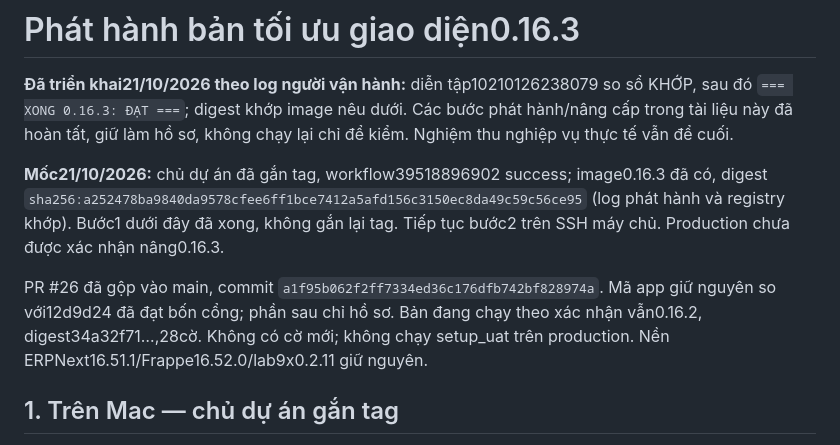
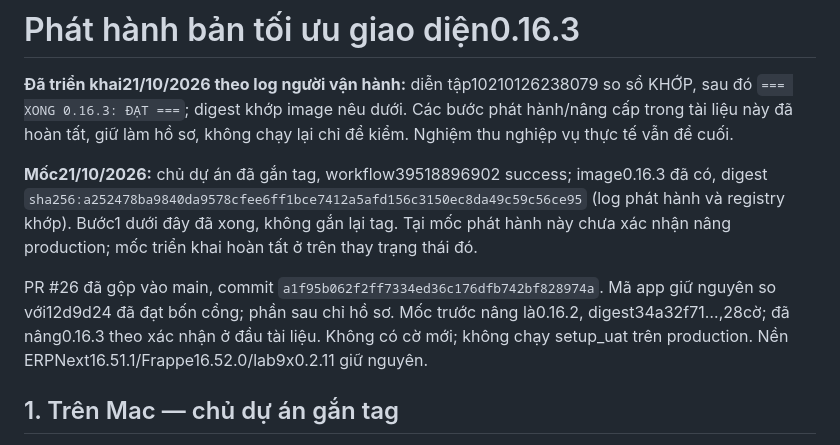
Before and after one commit to tienduongmarcom/aphvh, a Markdown page: docs/phat-hanh-0163.md, the part around the change. Drawn GitHub-style.

Commit message:
Làm rõ các mốc lịch sử trong hướng dẫn 0.16.3

```diff
--- a/docs/phat-hanh-0163.md
+++ b/docs/phat-hanh-0163.md
@@ -2,9 +2,9 @@
 
 **Đã triển khai21/10/2026 theo log người vận hành:** diễn tập10210126238079 so sổ KHỚP, sau đó `=== XONG 0.16.3: ĐẠT ===`; digest khớp image nêu dưới. Các bước phát hành/nâng cấp trong tài liệu này đã hoàn tất, giữ làm hồ sơ, không chạy lại chỉ để kiểm. Nghiệm thu nghiệp vụ thực tế vẫn để cuối.
 
-**Mốc21/10/2026:** chủ dự án đã gắn tag, workflow39518896902 success; image0.16.3 đã có, digest `sha256:a252478ba9840da9578cfee6ff1bce7412a5afd156c3150ec8da49c59c56ce95` (log phát hành và registry khớp). Bước1 dưới đây đã xong, không gắn lại tag. Tiếp tục bước2 trên SSH máy chủ. Production chưa được xác nhận nâng0.16.3.
+**Mốc21/10/2026:** chủ dự án đã gắn tag, workflow39518896902 success; image0.16.3 đã có, digest `sha256:a252478ba9840da9578cfee6ff1bce7412a5afd156c3150ec8da49c59c56ce95` (log phát hành và registry khớp). Bước1 dưới đây đã xong, không gắn lại tag. Tại mốc phát hành này chưa xác nhận nâng production; mốc triển khai hoàn tất ở trên thay trạng thái đó.
 
-PR #26 đã gộp vào main, commit `a1f95b062f2ff7334ed36c176dfb742bf828974a`. Mã app giữ nguyên so với12d9d24 đã đạt bốn cổng; phần sau chỉ hồ sơ. Bản đang chạy theo xác nhận vẫn0.16.2, digest34a32f71…,28cờ. Không có cờ mới; không chạy setup_uat trên production. Nền ERPNext16.51.1/Frappe16.52.0/lab9x0.2.11 giữ nguyên.
+PR #26 đã gộp vào main, commit `a1f95b062f2ff7334ed36c176dfb742bf828974a`. Mã app giữ nguyên so với12d9d24 đã đạt bốn cổng; phần sau chỉ hồ sơ. Mốc trước nâng là0.16.2, digest34a32f71…,28cờ; đã nâng0.16.3 theo xác nhận ở đầu tài liệu. Không có cờ mới; không chạy setup_uat trên production. Nền ERPNext16.51.1/Frappe16.52.0/lab9x0.2.11 giữ nguyên.
 
 ## 1. Trên Mac — chủ dự án gắn tag
 
```
